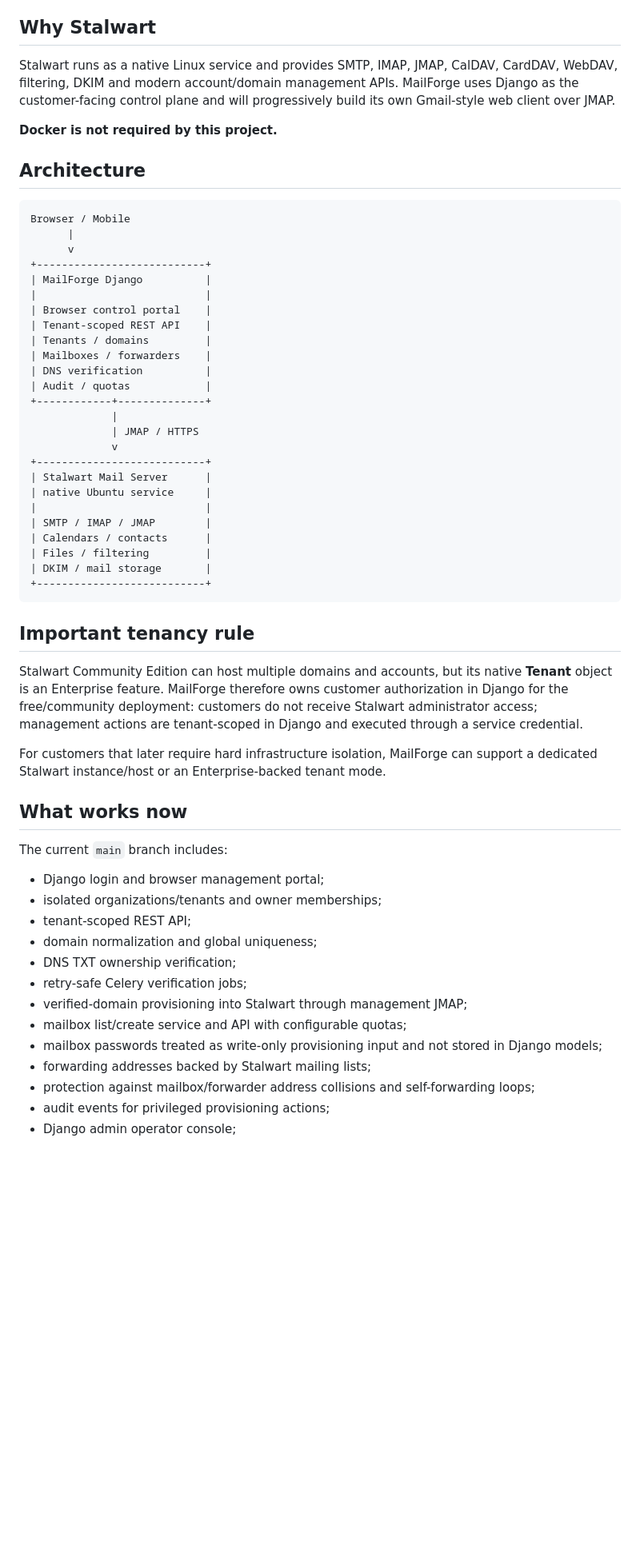
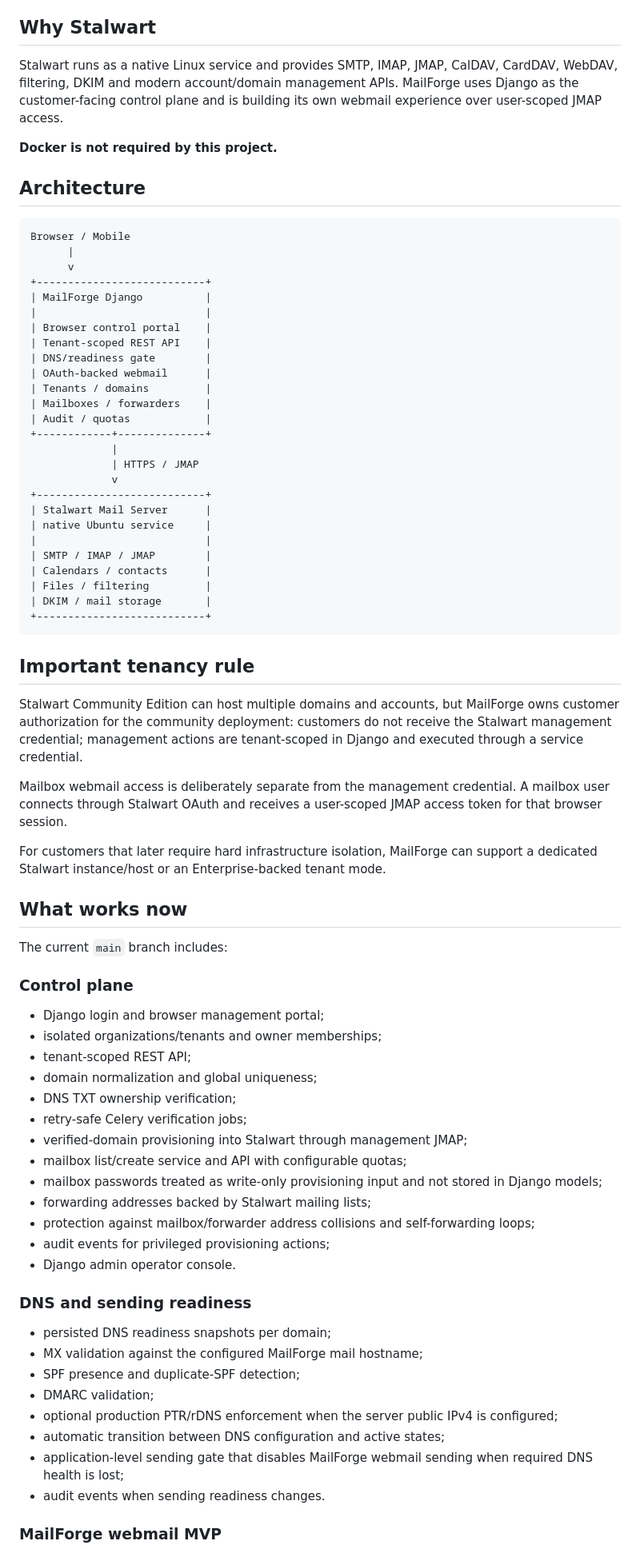
Before and after one commit to birleopold/mailforge-platform, a Markdown page: README.md, the part around one of its changes. Shown at 80% size. Rendered like a GitHub page; blank space fills up the shorter version.

```diff
--- a/README.md
+++ b/README.md
@@ -14,7 +14,7 @@ Each customer/domain stays logically separated in MailForge, while the actual ma
 
 ## Why Stalwart
 
-Stalwart runs as a native Linux service and provides SMTP, IMAP, JMAP, CalDAV, CardDAV, WebDAV, filtering, DKIM and modern account/domain management APIs. MailForge uses Django as the customer-facing control plane and will progressively build its own Gmail-style web client over JMAP.
+Stalwart runs as a native Linux service and provides SMTP, IMAP, JMAP, CalDAV, CardDAV, WebDAV, filtering, DKIM and modern account/domain management APIs. MailForge uses Django as the customer-facing control plane and is building its own webmail experience over user-scoped JMAP access.
 
 **Docker is not required by this project.**
 
@@ -29,13 +29,14 @@ Browser / Mobile
 |                           |
 | Browser control portal    |
 | Tenant-scoped REST API    |
+| DNS/readiness gate        |
+| OAuth-backed webmail      |
 | Tenants / domains         |
 | Mailboxes / forwarders    |
-| DNS verification          |
 | Audit / quotas            |
 +------------+--------------+
              |
-             | JMAP / HTTPS
+             | HTTPS / JMAP
              v
 +---------------------------+
 | Stalwart Mail Server      |
@@ -50,13 +51,17 @@ Browser / Mobile
 
 ## Important tenancy rule
 
-Stalwart Community Edition can host multiple domains and accounts, but its native **Tenant** object is an Enterprise feature. MailForge therefore owns customer authorization in Django for the free/community deployment: customers do not receive Stalwart administrator access; management actions are tenant-scoped in Django and executed through a service credential.
+Stalwart Community Edition can host multiple domains and accounts, but MailForge owns customer authorization for the community deployment: customers do not receive the Stalwart management credential; management actions are tenant-scoped in Django and executed through a service credential.
+
+Mailbox webmail access is deliberately separate from the management credential. A mailbox user connects through Stalwart OAuth and receives a user-scoped JMAP access token for that browser session.
 
 For customers that later require hard infrastructure isolation, MailForge can support a dedicated Stalwart instance/host or an Enterprise-backed tenant mode.
 
 ## What works now
 
 The current `main` branch includes:
+
+### Control plane
 
 - Django login and browser management portal;
 - isolated organizations/tenants and owner memberships;
@@ -70,4 +75,18 @@ The current `main` branch includes:
 - forwarding addresses backed by Stalwart mailing lists;
 - protection against mailbox/forwarder address collisions and self-forwarding loops;
 - audit events for privileged provisioning actions;
-- Django admin operator console;
+- Django admin operator console.
+
+### DNS and sending readiness
+
+- persisted DNS readiness snapshots per domain;
+- MX validation against the configured MailForge mail hostname;
+- SPF presence and duplicate-SPF detection;
+- DMARC validation;
+- optional production PTR/rDNS enforcement when the server public IPv4 is configured;
+- automatic transition between DNS configuration and active states;
+- application-level sending gate that disables MailForge webmail sending when required DNS health is lost;
+- audit events when sending readiness changes.
+
+### MailForge webmail MVP
+
```
Also changed, not shown: other parts of README.md (+36 -8 lines).
